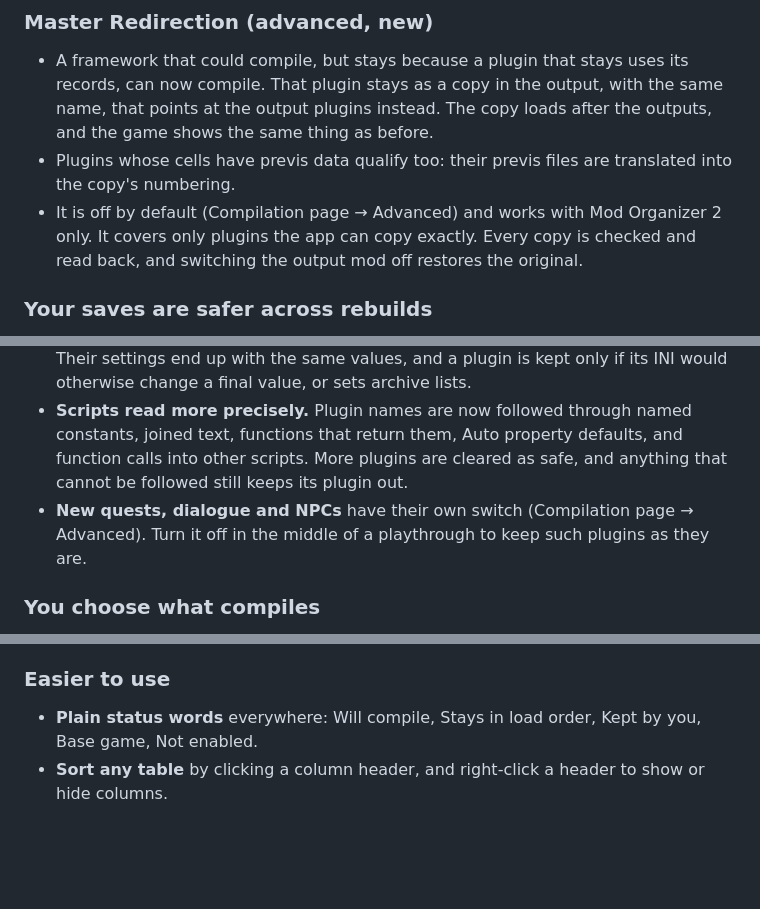
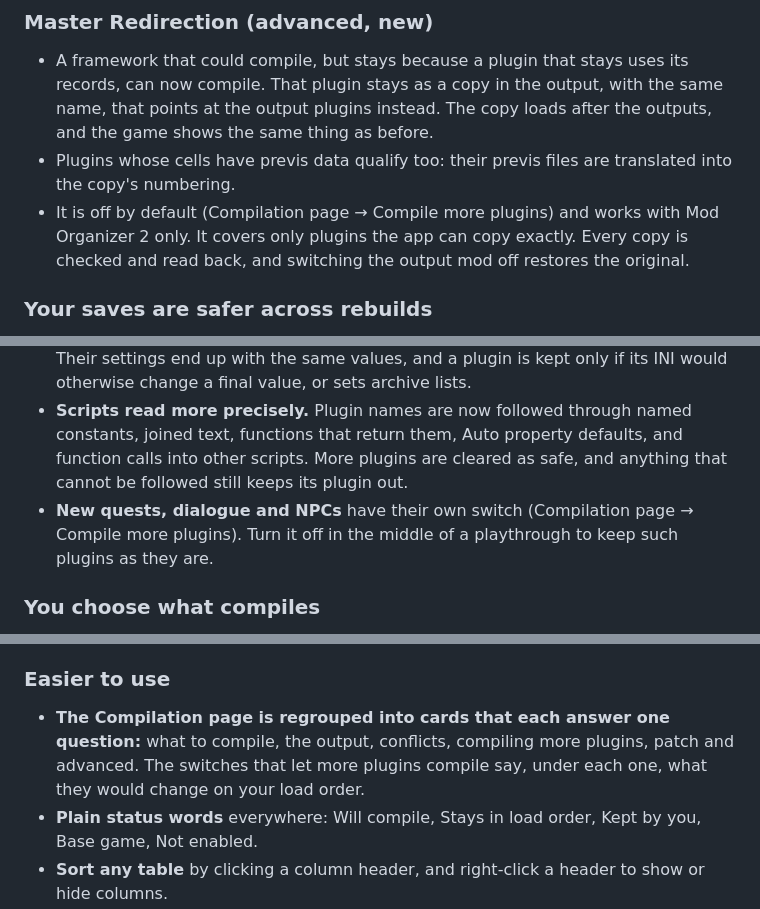
Before and after one commit to LordRichardCL/Fallout_4_Multiplexer_Renewed, a Markdown page: docs/WHATS_NEW.md, 3 parts joined by grey strips. Drawn GitHub-style; blank space fills up the shorter version.

```diff
--- a/docs/WHATS_NEW.md
+++ b/docs/WHATS_NEW.md
@@ -7,7 +7,7 @@ Recent changes in plain words, newest first. The [User Guide](USER_GUIDE.md) has
 ### Master Redirection (advanced, new)
 - A framework that could compile, but stays because a plugin that stays uses its records, can now compile. That plugin stays as a copy in the output, with the same name, that points at the output plugins instead. The copy loads after the outputs, and the game shows the same thing as before.
 - Plugins whose cells have previs data qualify too: their previs files are translated into the copy's numbering.
-- It is off by default (Compilation page → Advanced) and works with Mod Organizer 2 only. It covers only plugins the app can copy exactly. Every copy is checked and read back, and switching the output mod off restores the original.
+- It is off by default (Compilation page → Compile more plugins) and works with Mod Organizer 2 only. It covers only plugins the app can copy exactly. Every copy is checked and read back, and switching the output mod off restores the original.
 
 ### Your saves are safer across rebuilds
 - **FormIDs stay put.** A rebuild keeps every FormID the build you play with gave. New records that older ones now use go beside them rather than forcing the old ones to move. If a FormID would still change, compiling stops with a **FormID Stability** error and asks first.
@@ -19,7 +19,7 @@ Recent changes in plain words, newest first. The [User Guide](USER_GUIDE.md) has
 - **Unused masters.** A plugin that stays but lists a master without using any of its records is reported. With **Placeholders for unused masters** on (Mod Organizer 2), that master compiles anyway.
 - **Plugin INIs** (`<plugin>.ini`) of compiled plugins are carried into the output's INI. Their settings end up with the same values, and a plugin is kept only if its INI would otherwise change a final value, or sets archive lists.
 - **Scripts read more precisely.** Plugin names are now followed through named constants, joined text, functions that return them, Auto property defaults, and function calls into other scripts. More plugins are cleared as safe, and anything that cannot be followed still keeps its plugin out.
-- **New quests, dialogue and NPCs** have their own switch (Compilation page → Advanced). Turn it off in the middle of a playthrough to keep such plugins as they are.
+- **New quests, dialogue and NPCs** have their own switch (Compilation page → Compile more plugins). Turn it off in the middle of a playthrough to keep such plugins as they are.
 
 ### You choose what compiles
 - **Plugins to compile** (Compilation page): compile everything eligible with a switch to leave some out, or **only the ones you choose**, such as just your weapon mods. A plugin left out keeps its masters in the load order too, and the list shows that straight away.
@@ -30,6 +30,7 @@ Recent changes in plain words, newest first. The [User Guide](USER_GUIDE.md) has
 - Asset tracing follows textures named directly inside meshes, not only those named in material files.
 
 ### Easier to use
+- **The Compilation page is regrouped into cards that each answer one question:** what to compile, the output, conflicts, compiling more plugins, patch and advanced. The switches that let more plugins compile say, under each one, what they would change on your load order.
 - **Plain status words** everywhere: Will compile, Stays in load order, Kept by you, Base game, Not enabled.
 - **Sort any table** by clicking a column header, and right-click a header to show or hide columns.
 - **Go to (Ctrl+K)** jumps to any page, plugin or record by typing part of its name. Plugin names in reasons are links.
```
Also changed, not shown: docs/MASTER_REDIRECTION_DESIGN.md (+1 -1 lines), docs/USER_GUIDE.md (+17 -7 lines), docs/images/07-compilation.png, docs/images/07b-compilation-options.png (added), docs/images/10-settings.png, 7 other files.
